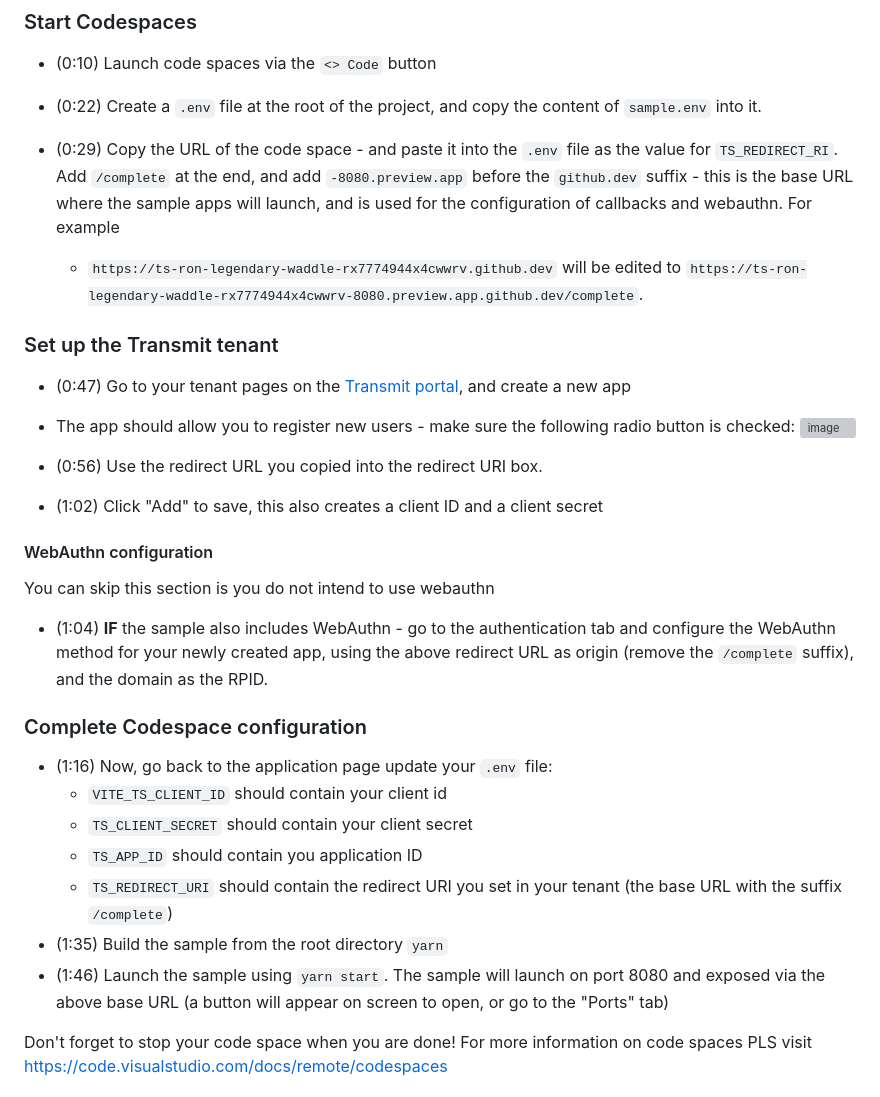
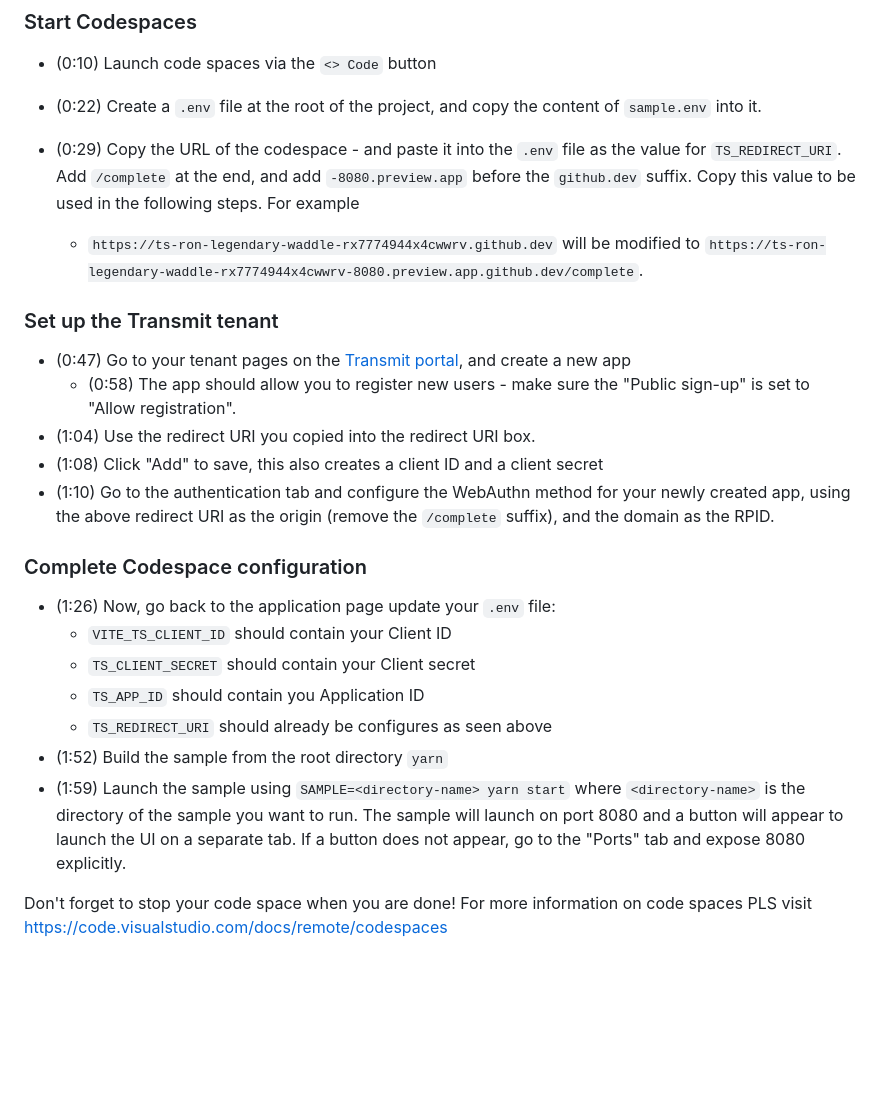
Before and after one commit to TransmitSecurity/ciam-expressjs-vanilla-samples, a Markdown page: README.md, the part around the change. GitHub-like rendering; blank space fills up the shorter version; grey boxes are pictures that could not be loaded.

```diff
--- a/README.md
+++ b/README.md
@@ -29,41 +29,29 @@ The video describes the following steps:
 
 - (0:10) Launch code spaces via the `<> Code` button
 - (0:22) Create a `.env` file at the root of the project, and copy the content of `sample.env` into it.
-- (0:29) Copy the URL of the code space - and paste it into the `.env` file as the value for `TS_REDIRECT_RI`. Add `/complete` at the end, and add `-8080.preview.app` before the `github.dev` suffix - this is the base URL where the sample apps will launch, and is used for the configuration
-  of callbacks and webauthn. For example
+- (0:29) Copy the URL of the codespace - and paste it into the `.env` file as the value for `TS_REDIRECT_URI`. Add `/complete` at the end, and add `-8080.preview.app` before the `github.dev` suffix. Copy this value to be used in the following steps. For example
 
-  - `https://ts-ron-legendary-waddle-rx7774944x4cwwrv.github.dev` will be edited to
+  - `https://ts-ron-legendary-waddle-rx7774944x4cwwrv.github.dev` will be modified to
   `https://ts-ron-legendary-waddle-rx7774944x4cwwrv-8080.preview.app.github.dev/complete`.
 
 ### Set up the Transmit tenant
 
 - (0:47) Go to your tenant pages on the [Transmit portal](https://portal.identity.security/), and
   create a new app
-- The app should allow you to register new users - make sure the following radio button is checked:
-  <img width="130" alt="image" src="https://user-images.githubusercontent.com/75998795/220659359-4892c0d2-8000-493b-8648-2e2e123e5464.png">
-
-- (0:56) Use the redirect URL you copied into the redirect URI box.
-- (1:02) Click "Add" to save, this also creates a client ID and a client secret
-
-#### WebAuthn configuration
-
-You can skip this section is you do not intend to use webauthn
-
-- (1:04) **IF** the sample also includes WebAuthn - go to the authentication tab and configure the
-  WebAuthn method for your newly created app, using the above redirect URL as origin (remove the `/complete` suffix), and the domain as
-  the RPID.
+  - (0:58) The app should allow you to register new users - make sure the "Public sign-up" is set to "Allow registration".
+- (1:04) Use the redirect URI you copied into the redirect URI box.
+- (1:08) Click "Add" to save, this also creates a client ID and a client secret
+- (1:10) Go to the authentication tab and configure the WebAuthn method for your newly created app, using the above redirect URI as the origin (remove the `/complete` suffix), and the domain as the RPID.
 
 ### Complete Codespace configuration
 
-- (1:16) Now, go back to the application page update your `.env` file:
-  - `VITE_TS_CLIENT_ID` should contain your client id
-  - `TS_CLIENT_SECRET` should contain your client secret
-  - `TS_APP_ID` should contain you application ID
-  - `TS_REDIRECT_URI` should contain the redirect URI you set in your tenant (the base URL with the
-    suffix `/complete`)
-- (1:35) Build the sample from the root directory `yarn`
-- (1:46) Launch the sample using `yarn start`. The sample will launch on port 8080 and exposed via
-  the above base URL (a button will appear on screen to open, or go to the "Ports" tab)
+- (1:26) Now, go back to the application page update your `.env` file:
+  - `VITE_TS_CLIENT_ID` should contain your Client ID
+  - `TS_CLIENT_SECRET` should contain your Client secret
+  - `TS_APP_ID` should contain you Application ID
+  - `TS_REDIRECT_URI` should already be configures as seen above
+- (1:52) Build the sample from the root directory `yarn`
+- (1:59) Launch the sample using `SAMPLE=<directory-name> yarn start` where `<directory-name>` is the directory of the sample you want to run. The sample will launch on port 8080 and a button will appear to launch the UI on a separate tab. If a button does not appear, go to the "Ports" tab and expose 8080 explicitly.
 
 Don't forget to stop your code space when you are done! For more information on code spaces PLS
 visit https://code.visualstudio.com/docs/remote/codespaces
```
